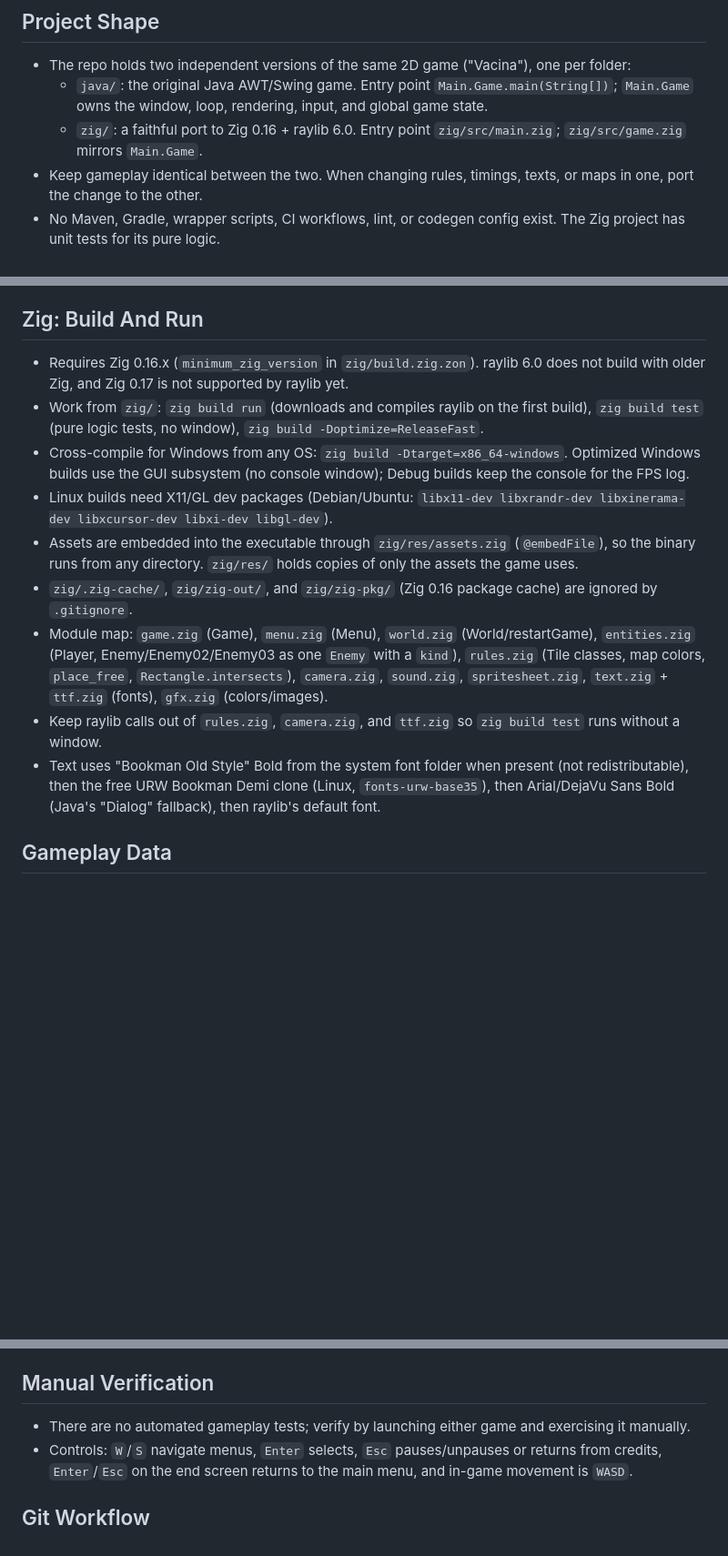
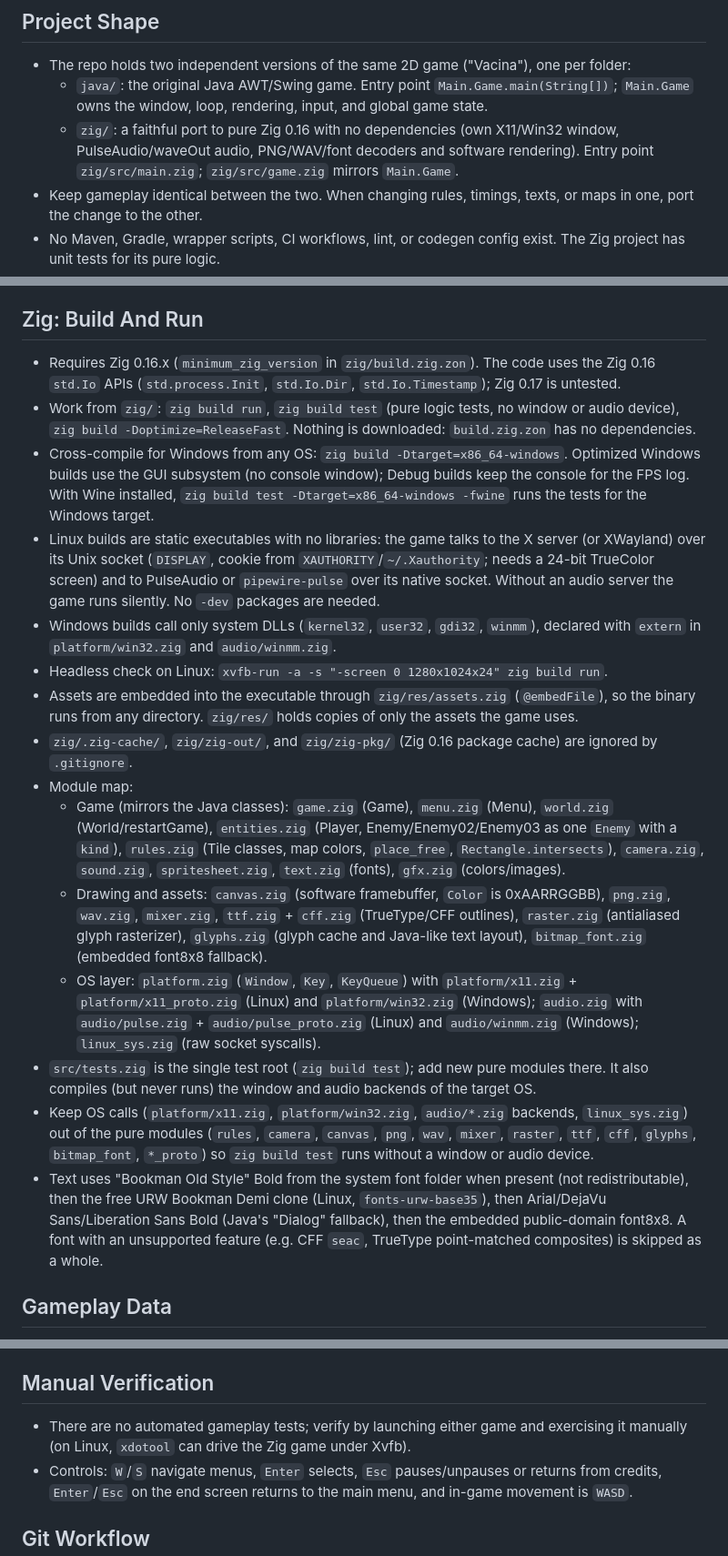
Before and after one commit to ViniciusNascDeMoraes/TCC, a Markdown page: AGENTS.md, 3 parts joined by grey strips. Shown at 91% size. GitHub-like rendering; blank space fills up the shorter version.

Commit message:
♻️ docs: describe dependency-free Zig build
README and AGENTS.md no longer mention raylib or the X11/GL dev packages: the Zig version builds with no downloads, Linux binaries are static and talk to X11 and PulseAudio/PipeWire directly, Windows binaries use only system DLLs. Adds the new module map, the test aggregator, the rule to keep OS calls out of pure modules, the font8x8 fallback and headless/Wine checks.

Co-Authored-By: Claude Opus 5.5 <noreply@anthropic.com>
Claude-Session: https://claude.ai/code/session_01RwXrbJdeSigvfnqaRp16Cq

```diff
--- a/AGENTS.md
+++ b/AGENTS.md
@@ -4,7 +4,7 @@
 
 - The repo holds two independent versions of the same 2D game ("Vacina"), one per folder:
   - `java/`: the original Java AWT/Swing game. Entry point `Main.Game.main(String[])`; `Main.Game` owns the window, loop, rendering, input, and global game state.
-  - `zig/`: a faithful port to Zig 0.16 + raylib 6.0. Entry point `zig/src/main.zig`; `zig/src/game.zig` mirrors `Main.Game`.
+  - `zig/`: a faithful port to pure Zig 0.16 with no dependencies (own X11/Win32 window, PulseAudio/waveOut audio, PNG/WAV/font decoders and software rendering). Entry point `zig/src/main.zig`; `zig/src/game.zig` mirrors `Main.Game`.
 - Keep gameplay identical between the two. When changing rules, timings, texts, or maps in one, port the change to the other.
 - No Maven, Gradle, wrapper scripts, CI workflows, lint, or codegen config exist. The Zig project has unit tests for its pure logic.
 - Java IntelliJ metadata: `.idea/` stays at the repo root and points to `java/TCC.iml`, which marks `java/src/` and `java/res/` as source roots, outputs to `java/bin/`, and targets JDK 25.
@@ -21,15 +21,21 @@
 
 ## Zig: Build And Run
 
-- Requires Zig 0.16.x (`minimum_zig_version` in `zig/build.zig.zon`). raylib 6.0 does not build with older Zig, and Zig 0.17 is not supported by raylib yet.
-- Work from `zig/`: `zig build run` (downloads and compiles raylib on the first build), `zig build test` (pure logic tests, no window), `zig build -Doptimize=ReleaseFast`.
-- Cross-compile for Windows from any OS: `zig build -Dtarget=x86_64-windows`. Optimized Windows builds use the GUI subsystem (no console window); Debug builds keep the console for the FPS log.
-- Linux builds need X11/GL dev packages (Debian/Ubuntu: `libx11-dev libxrandr-dev libxinerama-dev libxcursor-dev libxi-dev libgl-dev`).
+- Requires Zig 0.16.x (`minimum_zig_version` in `zig/build.zig.zon`). The code uses the Zig 0.16 `std.Io` APIs (`std.process.Init`, `std.Io.Dir`, `std.Io.Timestamp`); Zig 0.17 is untested.
+- Work from `zig/`: `zig build run`, `zig build test` (pure logic tests, no window or audio device), `zig build -Doptimize=ReleaseFast`. Nothing is downloaded: `build.zig.zon` has no dependencies.
+- Cross-compile for Windows from any OS: `zig build -Dtarget=x86_64-windows`. Optimized Windows builds use the GUI subsystem (no console window); Debug builds keep the console for the FPS log. With Wine installed, `zig build test -Dtarget=x86_64-windows -fwine` runs the tests for the Windows target.
+- Linux builds are static executables with no libraries: the game talks to the X server (or XWayland) over its Unix socket (`DISPLAY`, cookie from `XAUTHORITY`/`~/.Xauthority`; needs a 24-bit TrueColor screen) and to PulseAudio or `pipewire-pulse` over its native socket. Without an audio server the game runs silently. No `-dev` packages are needed.
+- Windows builds call only system DLLs (`kernel32`, `user32`, `gdi32`, `winmm`), declared with `extern` in `platform/win32.zig` and `audio/winmm.zig`.
+- Headless check on Linux: `xvfb-run -a -s "-screen 0 1280x1024x24" zig build run`.
 - Assets are embedded into the executable through `zig/res/assets.zig` (`@embedFile`), so the binary runs from any directory. `zig/res/` holds copies of only the assets the game uses.
 - `zig/.zig-cache/`, `zig/zig-out/`, and `zig/zig-pkg/` (Zig 0.16 package cache) are ignored by `.gitignore`.
-- Module map: `game.zig` (Game), `menu.zig` (Menu), `world.zig` (World/restartGame), `entities.zig` (Player, Enemy/Enemy02/Enemy03 as one `Enemy` with a `kind`), `rules.zig` (Tile classes, map colors, `place_free`, `Rectangle.intersects`), `camera.zig`, `sound.zig`, `spritesheet.zig`, `text.zig` + `ttf.zig` (fonts), `gfx.zig` (colors/images).
-- Keep raylib calls out of `rules.zig`, `camera.zig`, and `ttf.zig` so `zig build test` runs without a window.
-- Text uses "Bookman Old Style" Bold from the system font folder when present (not redistributable), then the free URW Bookman Demi clone (Linux, `fonts-urw-base35`), then Arial/DejaVu Sans Bold (Java's "Dialog" fallback), then raylib's default font.
+- Module map:
+  - Game (mirrors the Java classes): `game.zig` (Game), `menu.zig` (Menu), `world.zig` (World/restartGame), `entities.zig` (Player, Enemy/Enemy02/Enemy03 as one `Enemy` with a `kind`), `rules.zig` (Tile classes, map colors, `place_free`, `Rectangle.intersects`), `camera.zig`, `sound.zig`, `spritesheet.zig`, `text.zig` (fonts), `gfx.zig` (colors/images).
+  - Drawing and assets: `canvas.zig` (software framebuffer, `Color` is 0xAARRGGBB), `png.zig`, `wav.zig`, `mixer.zig`, `ttf.zig` + `cff.zig` (TrueType/CFF outlines), `raster.zig` (antialiased glyph rasterizer), `glyphs.zig` (glyph cache and Java-like text layout), `bitmap_font.zig` (embedded font8x8 fallback).
+  - OS layer: `platform.zig` (`Window`, `Key`, `KeyQueue`) with `platform/x11.zig` + `platform/x11_proto.zig` (Linux) and `platform/win32.zig` (Windows); `audio.zig` with `audio/pulse.zig` + `audio/pulse_proto.zig` (Linux) and `audio/winmm.zig` (Windows); `linux_sys.zig` (raw socket syscalls).
+- `src/tests.zig` is the single test root (`zig build test`); add new pure modules there. It also compiles (but never runs) the window and audio backends of the target OS.
+- Keep OS calls (`platform/x11.zig`, `platform/win32.zig`, `audio/*.zig` backends, `linux_sys.zig`) out of the pure modules (`rules`, `camera`, `canvas`, `png`, `wav`, `mixer`, `raster`, `ttf`, `cff`, `glyphs`, `bitmap_font`, `*_proto`) so `zig build test` runs without a window or audio device.
+- Text uses "Bookman Old Style" Bold from the system font folder when present (not redistributable), then the free URW Bookman Demi clone (Linux, `fonts-urw-base35`), then Arial/DejaVu Sans/Liberation Sans Bold (Java's "Dialog" fallback), then the embedded public-domain font8x8. A font with an unsupported feature (e.g. CFF `seac`, TrueType point-matched composites) is skipped as a whole.
 
 ## Gameplay Data
 
@@ -40,7 +46,7 @@
 
 ## Manual Verification
 
-- There are no automated gameplay tests; verify by launching either game and exercising it manually.
+- There are no automated gameplay tests; verify by launching either game and exercising it manually (on Linux, `xdotool` can drive the Zig game under Xvfb).
 - Controls: `W`/`S` navigate menus, `Enter` selects, `Esc` pauses/unpauses or returns from credits, `Enter`/`Esc` on the end screen returns to the main menu, and in-game movement is `WASD`.
 
 ## Git Workflow
```
Also changed, not shown: 1 other file.
